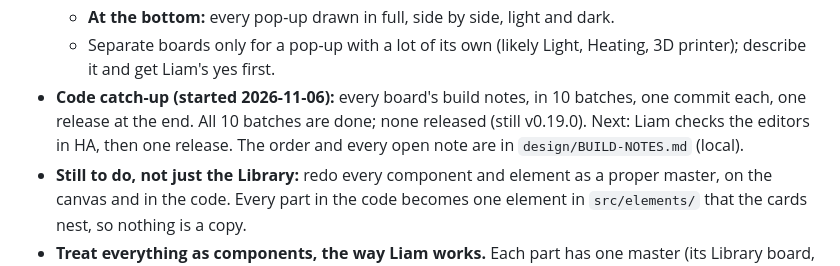
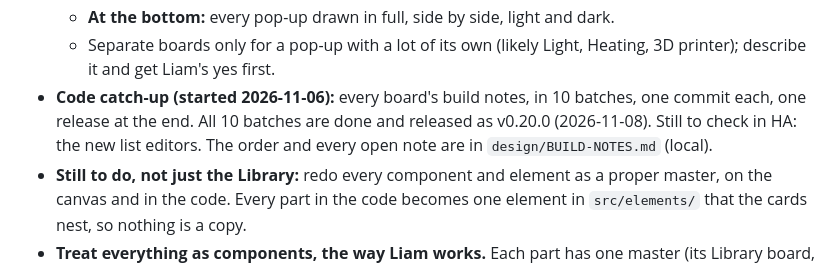
Before and after one commit to leham789/ha-glass-dashboard, a Markdown page: CLAUDE.md, the part around the change. Rendered like a GitHub page.

Commit message:
CLAUDE.md: the catch-up is released as v0.20.0
Co-Authored-By: Claude Opus 5.5 <noreply@anthropic.com>

```diff
--- a/CLAUDE.md
+++ b/CLAUDE.md
@@ -44,7 +44,7 @@ Decisions he's made on the canvas (sizes, colours, states, navigation): [docs/de
   - **Per pop-up:** which parts it shows and when (e.g. Light hides colour for a white bulb), its states (offline, loading, not reporting, and its own, like the 3D printer when it's off), its title pill (name, second line, icon colour), and build notes.
   - **At the bottom:** every pop-up drawn in full, side by side, light and dark.
   - Separate boards only for a pop-up with a lot of its own (likely Light, Heating, 3D printer); describe it and get Liam's yes first.
-- **Code catch-up (started 2026-11-06):** every board's build notes, in 10 batches, one commit each, one release at the end. All 10 batches are done; none released (still v0.19.0). Next: Liam checks the editors in HA, then one release. The order and every open note are in `design/BUILD-NOTES.md` (local).
+- **Code catch-up (started 2026-11-06):** every board's build notes, in 10 batches, one commit each, one release at the end. All 10 batches are done and released as v0.20.0 (2026-11-08). Still to check in HA: the new list editors. The order and every open note are in `design/BUILD-NOTES.md` (local).
 - **Still to do, not just the Library:** redo every component and element as a proper master, on the canvas and in the code. Every part in the code becomes one element in `src/elements/` that the cards nest, so nothing is a copy.
 - **Treat everything as components, the way Liam works.** Each part has one master (its Library board, and one element in the code). Every other place it appears is an instance of that master, nested parts included: Brightness's lamps are the Light tile at `style: small`, not a look-alike. Change the master, then the change goes everywhere it's used, in the same piece of work. If a nested use needs something different, add it to the master (a size, style or option) and use that. Never make a one-off copy or tweak just one instance.
   - On the canvas, frames are still separate files (only `tokens.css` updates everything by itself). So after changing a master, update every board and Designs frame that shows it, or say exactly what's out of step. The canvas format has `<dc-import>` for real nested components; moving shared parts into imported files is worth trying.
```
